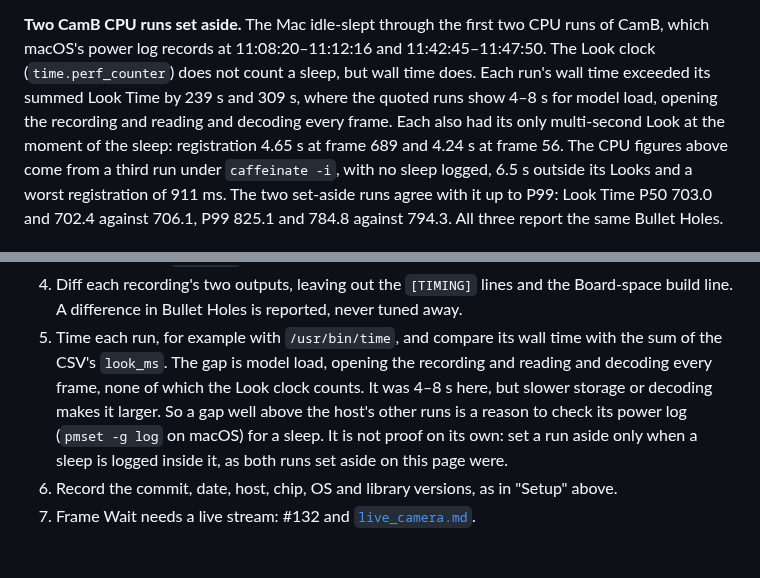
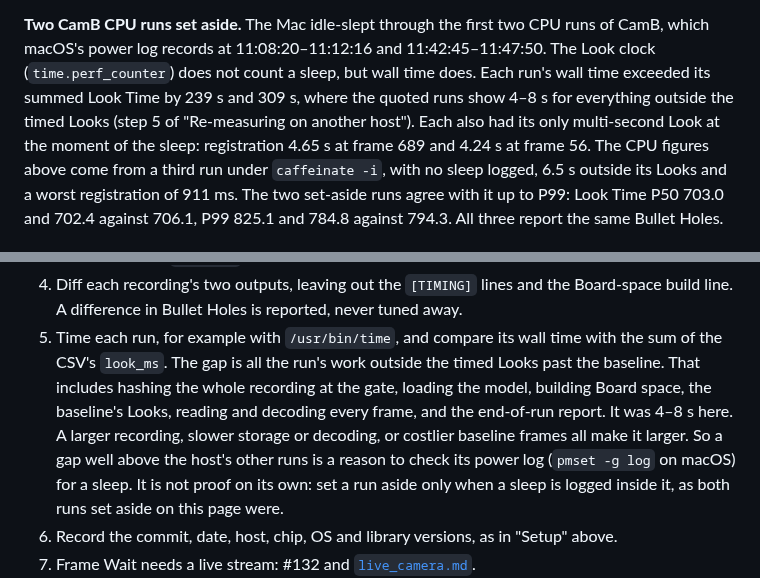
Before and after one commit to Asgard-Ltd-R-D/KanatBackend, a Markdown page: ImageRecognitionService/docs/latency_wip.md, 2 parts joined by grey strips. GitHub-like rendering; blank space fills up the shorter version.

Commit message:
irs/docs: #131 count all untimed work in the wall-time gap
The re-measure step and the set-aside paragraph now describe the gap between wall time and summed Look Time as all the run's work outside the timed Looks past the baseline: hashing the recording at the gate, model load, building Board space, the baseline's Looks, reading and decoding every frame, and the end-of-run report.

Refs #131

Co-Authored-By: Claude Opus 5.5 <noreply@anthropic.com>

```diff
--- a/ImageRecognitionService/docs/latency_wip.md
+++ b/ImageRecognitionService/docs/latency_wip.md
@@ -171,7 +171,7 @@ registration at 36.52 s (frame 913), took 667 ms at that frame on CPU. Its cause
 **Two CamB CPU runs set aside.** The Mac idle-slept through the first two CPU runs of CamB, which
 macOS's power log records at 11:08:20–11:12:16 and 11:42:45–11:47:50. The Look clock (`time.perf_counter`)
 does not count a sleep, but wall time does. Each run's wall time exceeded its summed Look Time by 239 s and 309 s,
-where the quoted runs show 4–8 s for model load, opening the recording and reading and decoding every frame. Each also had its only multi-second Look at the moment of the sleep:
+where the quoted runs show 4–8 s for everything outside the timed Looks (step 5 of "Re-measuring on another host"). Each also had its only multi-second Look at the moment of the sleep:
 registration 4.65 s at frame 689 and 4.24 s at frame 56. The CPU figures above come from a third run under `caffeinate -i`,
 with no sleep logged, 6.5 s outside its Looks and a worst registration of 911 ms. The two set-aside runs agree
 with it up to P99: Look Time P50 703.0 and 702.4 against 706.1, P99 825.1 and 784.8 against 794.3. All three
@@ -215,8 +215,10 @@ is for #132's replay to measure, as Frame Wait and frames dropped late.
 4. Diff each recording's two outputs, leaving out the `[TIMING]` lines and the Board-space build line. A
    difference in Bullet Holes is reported, never tuned away.
 5. Time each run, for example with `/usr/bin/time`, and compare its wall time with the sum of the
-   CSV's `look_ms`. The gap is model load, opening the recording and reading and decoding every frame, none
-   of which the Look clock counts. It was 4–8 s here, but slower storage or decoding makes it larger. So a
+   CSV's `look_ms`. The gap is all the run's work outside the timed Looks past the baseline. That includes
+   hashing the whole recording at the gate, loading the model, building Board space, the baseline's Looks,
+   reading and decoding every frame, and the end-of-run report. It was 4–8 s here. A larger recording,
+   slower storage or decoding, or costlier baseline frames all make it larger. So a
    gap well above the host's other runs is a reason to check its power log (`pmset -g log` on macOS) for a
    sleep. It is not proof on its own: set a run aside only when a sleep is logged inside it, as both runs
    set aside on this page were.
```
